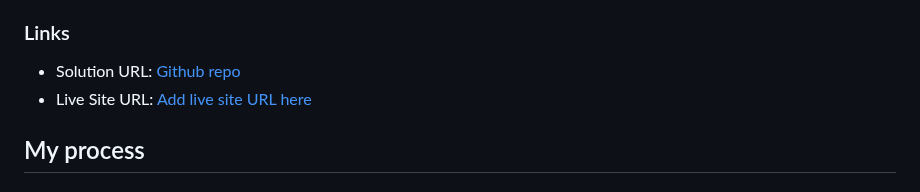
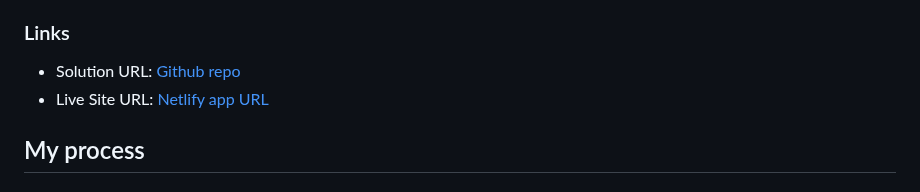
Before and after one commit to Robertron624/newsletter-sign-up-with-success-message, a Markdown page: README.md, the part around one of its changes. GitHub-like rendering.

Commit message:
added screenshot and live site url to README

```diff
--- a/README.md
+++ b/README.md
@@ -47,7 +47,7 @@ Then crop/optimize/edit your image however you like, add it to your project, and
 ### Links
 
 - Solution URL: [Github repo](https://github.com/Robertron624/newsletter-sign-up-with-success-message)
-- Live Site URL: [Add live site URL here](https://your-live-site-url.com)
+- Live Site URL: [Netlify app URL](https://silly-elf-d2d29a.netlify.app/)
 
 ## My process
 
```
Also changed, not shown: other parts of README.md (+1 -1 lines).
